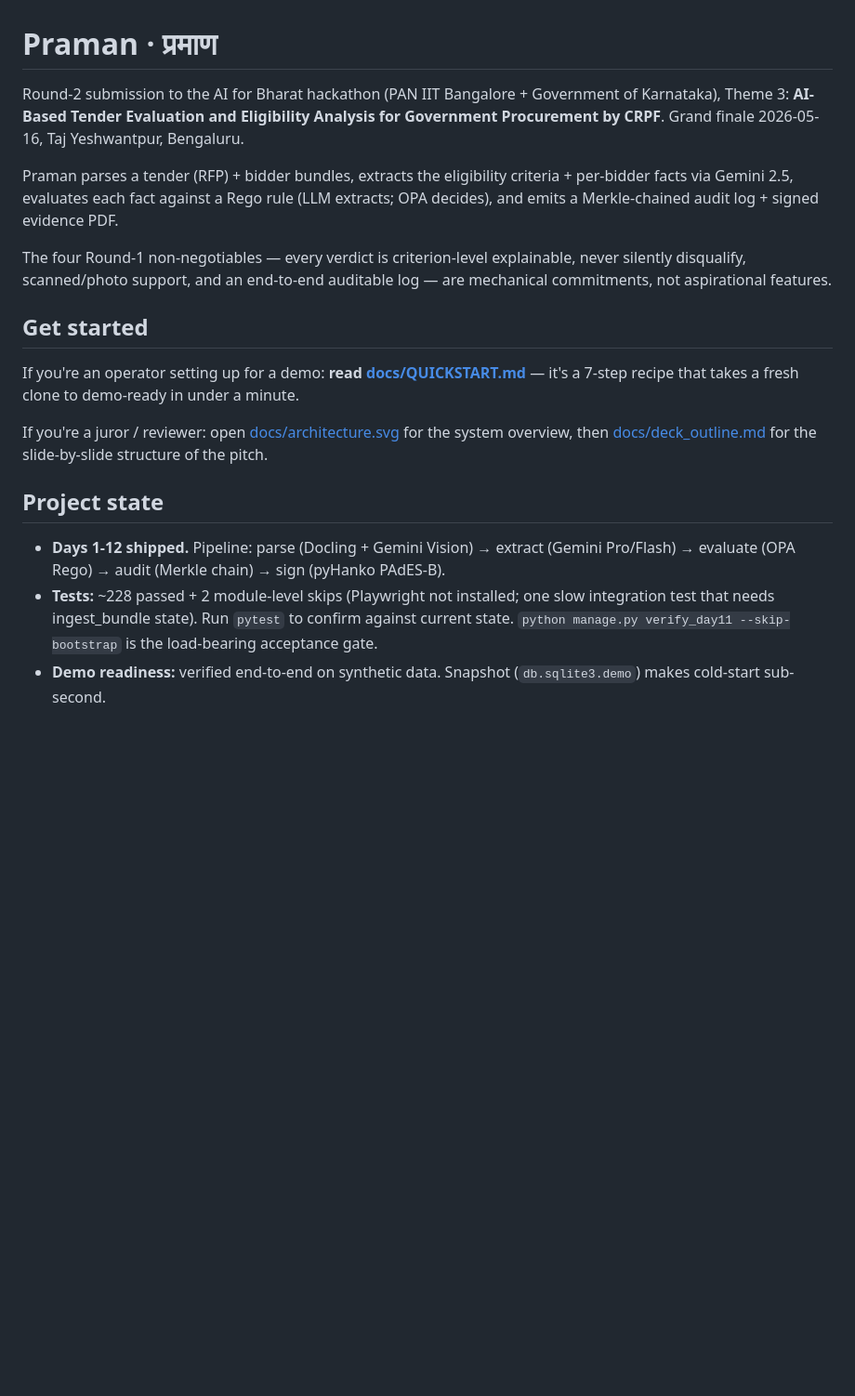
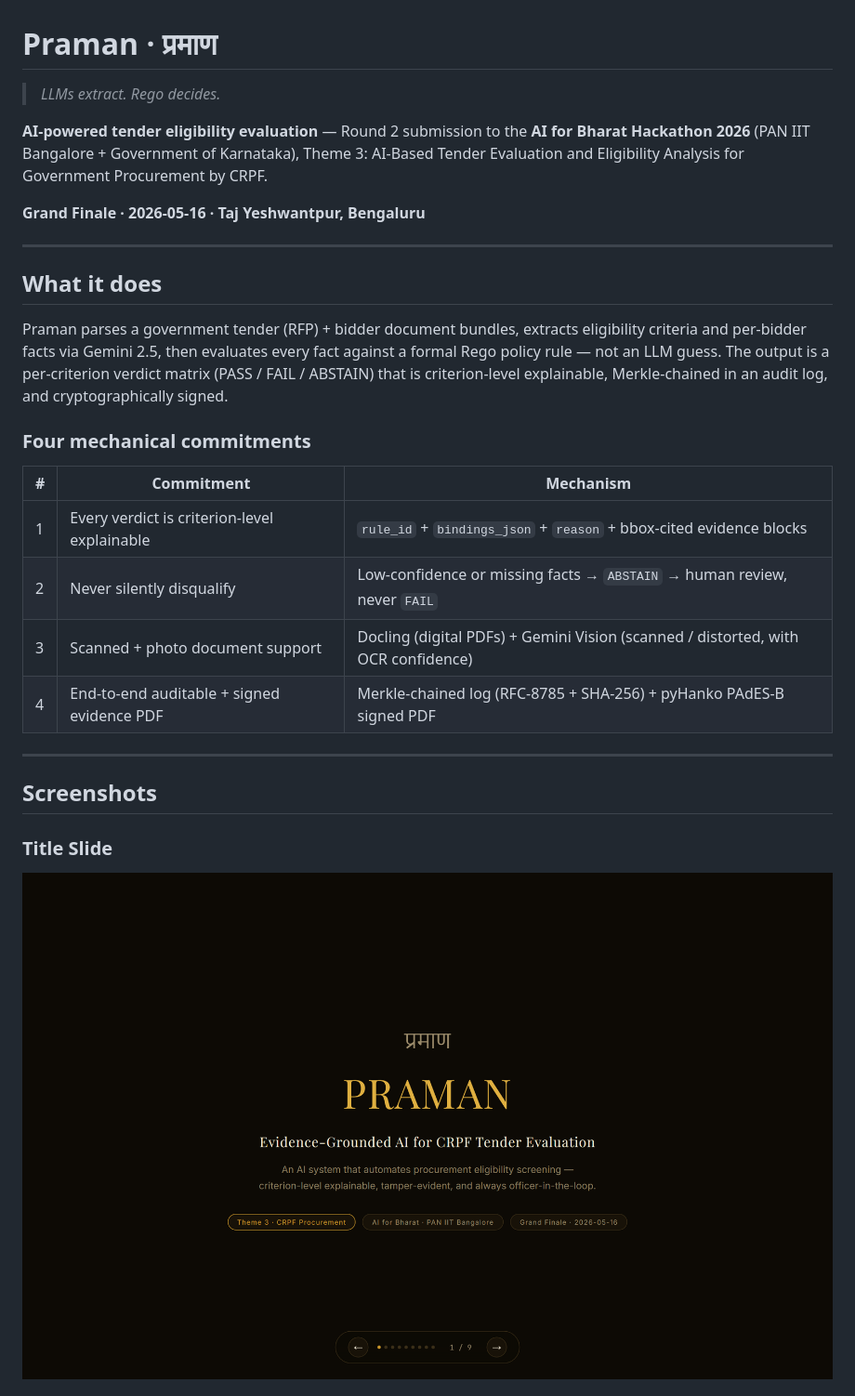
Before and after one commit to amberIS01/ai_bharat, a Markdown page: README.md, the part around the change printed below. Shown: that part at 93% size. Rendered like a GitHub page; pictures changed too: screenshort/00_title_slide.png (added); blank space fills up the shorter version.

```diff
--- a/README.md
+++ b/README.md
@@ -1,40 +1,30 @@
 # Praman · प्रमाण
 
-Round-2 submission to the AI for Bharat hackathon (PAN IIT Bangalore +
-Government of Karnataka), Theme 3: **AI-Based Tender Evaluation and
-Eligibility Analysis for Government Procurement by CRPF**. Grand finale
-2026-05-16, Taj Yeshwantpur, Bengaluru.
+> *LLMs extract. Rego decides.*
 
-Praman parses a tender (RFP) + bidder bundles, extracts the eligibility
-criteria + per-bidder facts via Gemini 2.5, evaluates each fact against
-a Rego rule (LLM extracts; OPA decides), and emits a Merkle-chained
-audit log + signed evidence PDF.
+**AI-powered tender eligibility evaluation** — Round 2 submission to the **AI for Bharat Hackathon 2026** (PAN IIT Bangalore + Government of Karnataka), Theme 3: AI-Based Tender Evaluation and Eligibility Analysis for Government Procurement by CRPF.
 
-The four Round-1 non-negotiables — every verdict is criterion-level
-explainable, never silently disqualify, scanned/photo support, and an
-end-to-end auditable log — are mechanical commitments, not aspirational
-features.
+**Grand Finale · 2026-05-16 · Taj Yeshwantpur, Bengaluru**
 
-## Get started
+---
 
-If you're an operator setting up for a demo: **read
-[docs/QUICKSTART.md](docs/QUICKSTART.md)** — it's a 7-step recipe
-that takes a fresh clone to demo-ready in under a minute.
+## What it does
 
-If you're a juror / reviewer: open
-[docs/architecture.svg](docs/architecture.svg) for the system overview,
-then [docs/deck_outline.md](docs/deck_outline.md) for the slide-by-slide
-structure of the pitch.
+Praman parses a government tender (RFP) + bidder document bundles, extracts eligibility criteria and per-bidder facts via Gemini 2.5, then evaluates every fact against a formal Rego policy rule — not an LLM guess. The output is a per-criterion verdict matrix (PASS / FAIL / ABSTAIN) that is criterion-level explainable, Merkle-chained in an audit log, and cryptographically signed.
 
-## Project state
+### Four mechanical commitments
 
-- **Days 1-12 shipped.** Pipeline: parse (Docling + Gemini Vision) →
-  extract (Gemini Pro/Flash) → evaluate (OPA Rego) → audit (Merkle
-  chain) → sign (pyHanko PAdES-B).
-- **Tests:** ~228 passed + 2 module-level skips (Playwright not
-  installed; one slow integration test that needs ingest_bundle state).
-  Run `pytest` to confirm against current state.
-  `python manage.py verify_day11 --skip-bootstrap` is the load-bearing
-  acceptance gate.
-- **Demo readiness:** verified end-to-end on synthetic data. Snapshot
-  (`db.sqlite3.demo`) makes cold-start sub-second.
+| # | Commitment | Mechanism |
+|---|---|---|
+| 1 | Every verdict is criterion-level explainable | `rule_id` + `bindings_json` + `reason` + bbox-cited evidence blocks |
+| 2 | Never silently disqualify | Low-confidence or missing facts → `ABSTAIN` → human review, never `FAIL` |
+| 3 | Scanned + photo document support | Docling (digital PDFs) + Gemini Vision (scanned / distorted, with OCR confidence) |
+| 4 | End-to-end auditable + signed evidence PDF | Merkle-chained log (RFC-8785 + SHA-256) + pyHanko PAdES-B signed PDF |
+
+---
+
+## Screenshots
+
+### Title Slide
+![Title](screenshort/00_title_slide.png)
+
```
Also changed, not shown: other parts of README.md (+146 -19 lines), CLAUDE.md (deleted, +0 -84 lines), FREEZE.md (+1 -1 lines), HANDOVER.md (+5 -6 lines), screenshort/01_dashboard.png (added), screenshort/02_criteria.png (added), screenshort/03_verdict_grid.png (added), screenshort/04_verdict_detail.png (added), screenshort/05_signoff.png (added).
